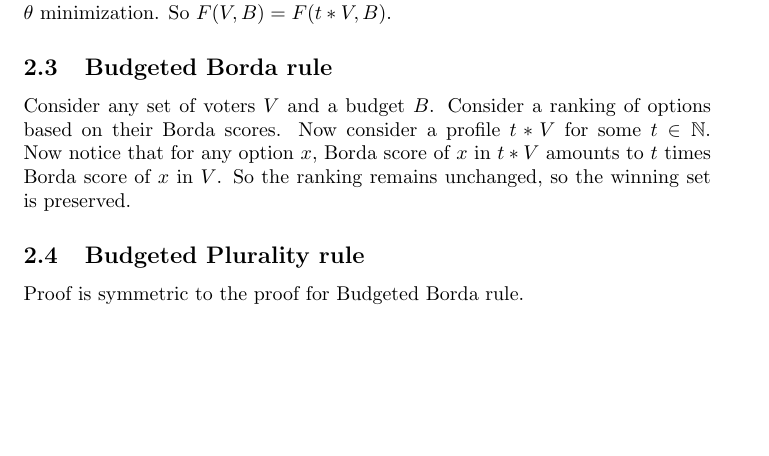
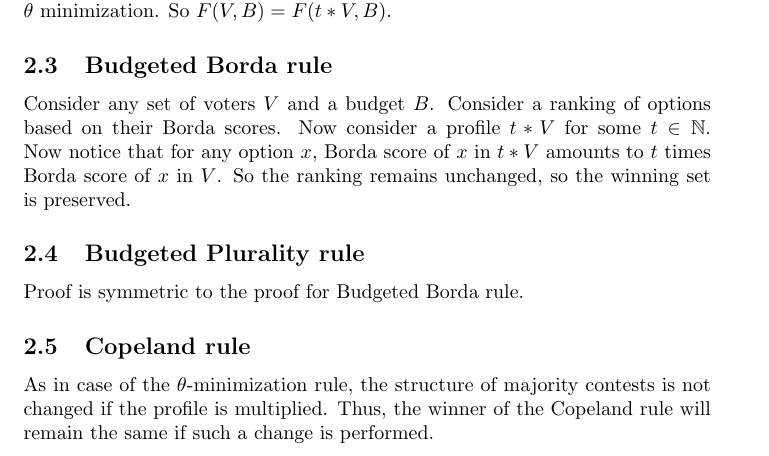
Before and after one commit to HaukurPall/ComSocProject, a LaTeX document (Proofs.tex): part of page 2 of 4, cut so that both start at the same text, the shorter picture padded with empty space. Compiled offline with pdfLaTeX.

Commit message:
Update Proofs.tex

```diff
--- a/Proofs.tex
+++ b/Proofs.tex
@@ -44,6 +44,8 @@ Again, consider any set of voters $V$ and a budget $B$. Also, let $F(V, B) = W$.
 Consider any set of voters $V$ and a budget $B$. Consider a ranking of options  based on their Borda scores. Now consider a profile $t*V$ for some $t \in \mathbb{N}$. Now notice that for any option $x$, Borda score of $x$ in $t*V$ amounts to $t$ times Borda score of $x$ in $V$. So the ranking remains unchanged, so the winning set is preserved.
 \subsection{Budgeted Plurality rule}
 Proof is symmetric to the proof for Budgeted Borda rule.
+\subsection{Copeland rule}
+As in case of the $\theta$-minimization rule, the structure of majority contests is not changed if the profile is multiplied. Thus, the winner of the Copeland rule will remain the same if such a change is performed.
 \section{Monotonicity}
 
 \subsection{Utility Maximization}
```
